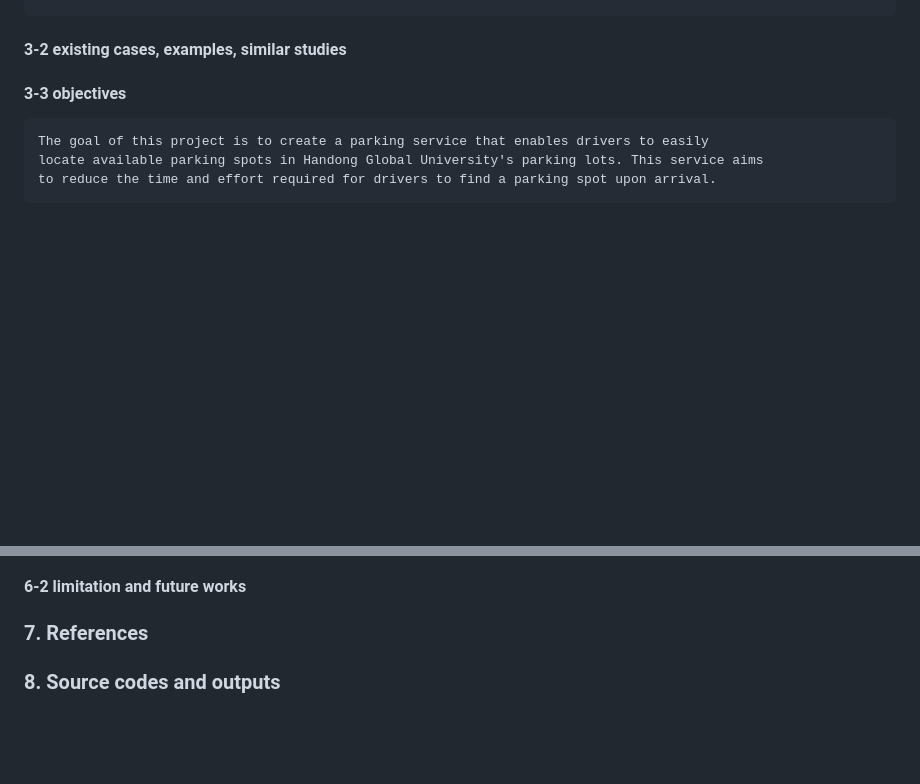
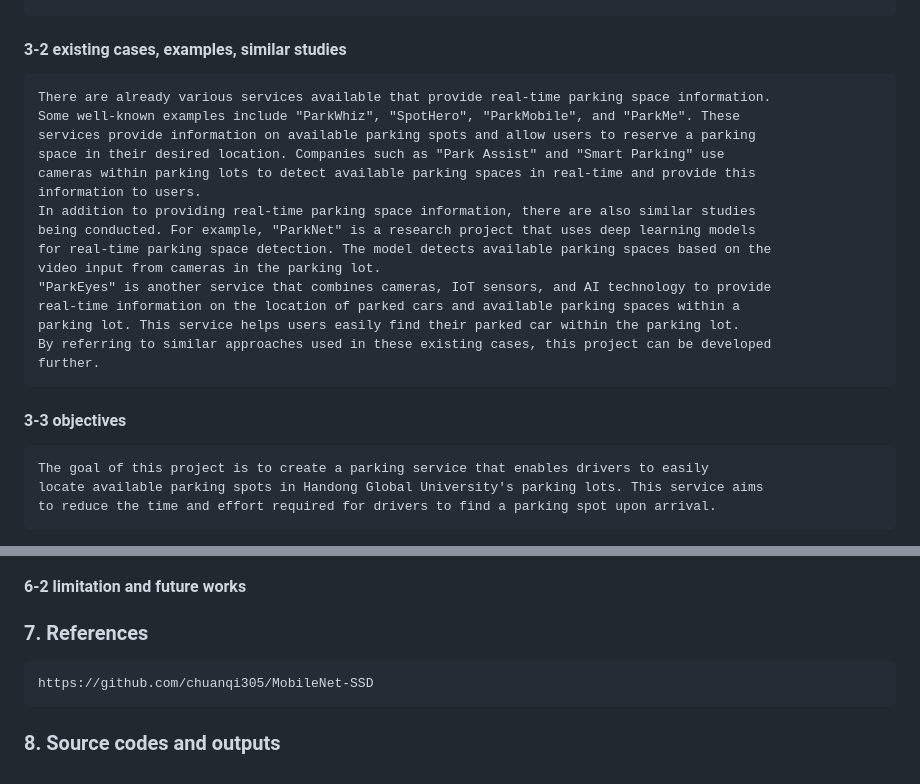
Before and after one commit to AnJW-HGU/2023_HCI_Parking, a Markdown page: README.md, 2 parts joined by grey strips. GitHub-like rendering; blank space fills up the shorter version.

```diff
--- a/README.md
+++ b/README.md
@@ -31,6 +31,21 @@ examples: https://handonghci.github.io/Courses/StudentProjects/HCI.html
     impacting the school's operations, as it is creating delays and frustration for those who are
     unable to find a parking space, especially in the crowded morning.
 #### 3-2 existing cases, examples, similar studies
+    There are already various services available that provide real-time parking space information.
+    Some well-known examples include "ParkWhiz", "SpotHero", "ParkMobile", and "ParkMe". These
+    services provide information on available parking spots and allow users to reserve a parking
+    space in their desired location. Companies such as "Park Assist" and "Smart Parking" use
+    cameras within parking lots to detect available parking spaces in real-time and provide this
+    information to users.
+    In addition to providing real-time parking space information, there are also similar studies
+    being conducted. For example, "ParkNet" is a research project that uses deep learning models
+    for real-time parking space detection. The model detects available parking spaces based on the
+    video input from cameras in the parking lot.
+    "ParkEyes" is another service that combines cameras, IoT sensors, and AI technology to provide
+    real-time information on the location of parked cars and available parking spaces within a
+    parking lot. This service helps users easily find their parked car within the parking lot.
+    By referring to similar approaches used in these existing cases, this project can be developed
+    further.
 #### 3-3 objectives
     The goal of this project is to create a parking service that enables drivers to easily
     locate available parking spots in Handong Global University's parking lots. This service aims
@@ -64,4 +79,6 @@ examples: https://handonghci.github.io/Courses/StudentProjects/HCI.html
 #### 6-1 contributions
 #### 6-2 limitation and future works
 ### 7. References
+    https://github.com/chuanqi305/MobileNet-SSD
+
 ### 8. Source codes and outputs
```
